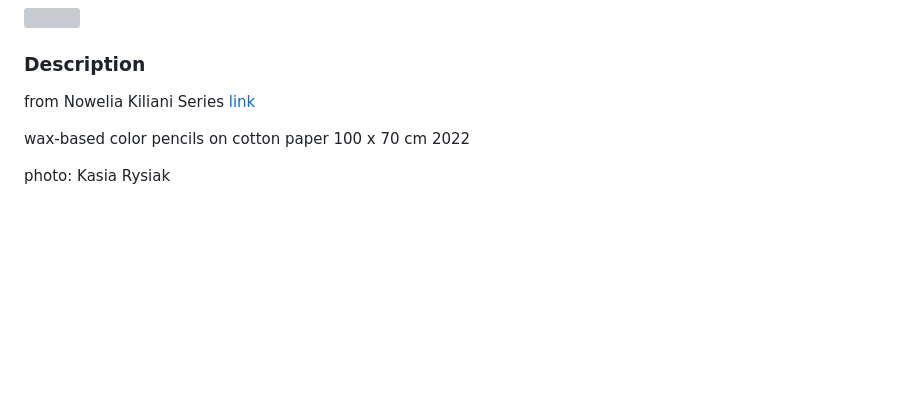
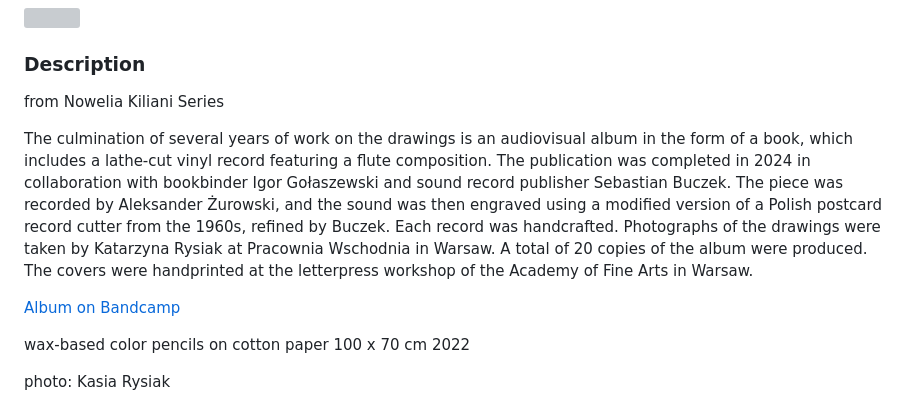
Before and after one commit to milanowacka/milanowacka.github.io, a Markdown page: content/page-content.md, the part around one of its changes. Drawn GitHub-style; blank space fills up the shorter version; grey boxes are pictures that could not be loaded.

```diff
--- a/content/page-content.md
+++ b/content/page-content.md
@@ -150,7 +139,14 @@ photo: Kasia Rysiak
 ![](DSCF2731.jpg)
 ### Description
 from Nowelia Kiliani Series
-[link](https://milanowacka.bandcamp.com/album/nowelia-kiliani)
+
+The culmination of several years of work on the drawings is an audiovisual album in the form of a book, which includes a lathe-cut vinyl record featuring
+a flute composition. The publication was completed in 2024 in collaboration with bookbinder Igor Gołaszewski and sound record publisher Sebastian Buczek. The piece
+was recorded by Aleksander Żurowski, and the sound was then engraved using a modified version of a Polish postcard record cutter from the 1960s, refined by Buczek. Each record was handcrafted.
+Photographs of the drawings were taken by Katarzyna Rysiak at Pracownia Wschodnia in Warsaw. A total of 20 copies of the album were produced. The covers were handprinted at the letterpress workshop of the Academy of Fine Arts in Warsaw.
+
+[Album on Bandcamp](https://milanowacka.bandcamp.com/album/nowelia-kiliani)
+
 
 wax-based color pencils on cotton paper
 100 x 70 cm
```
Also changed, not shown: other parts of content/page-content.md (+9 -20 lines).
